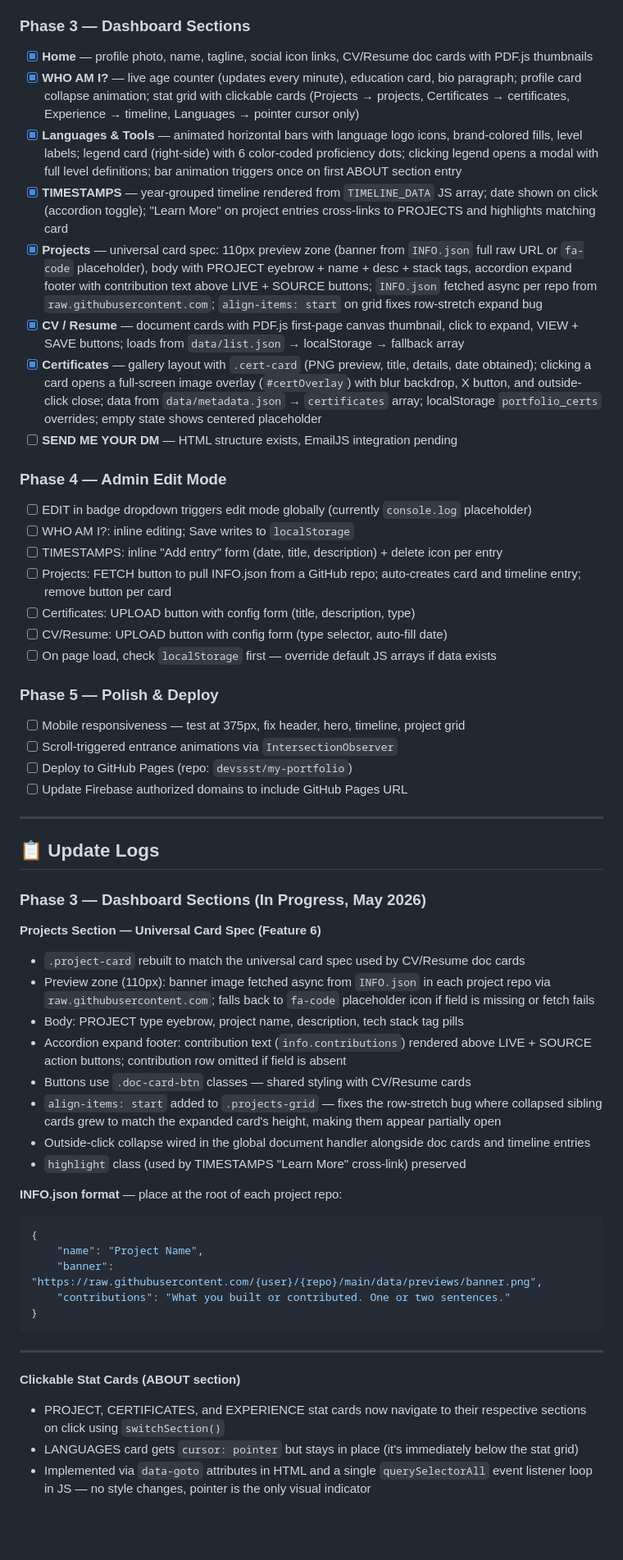
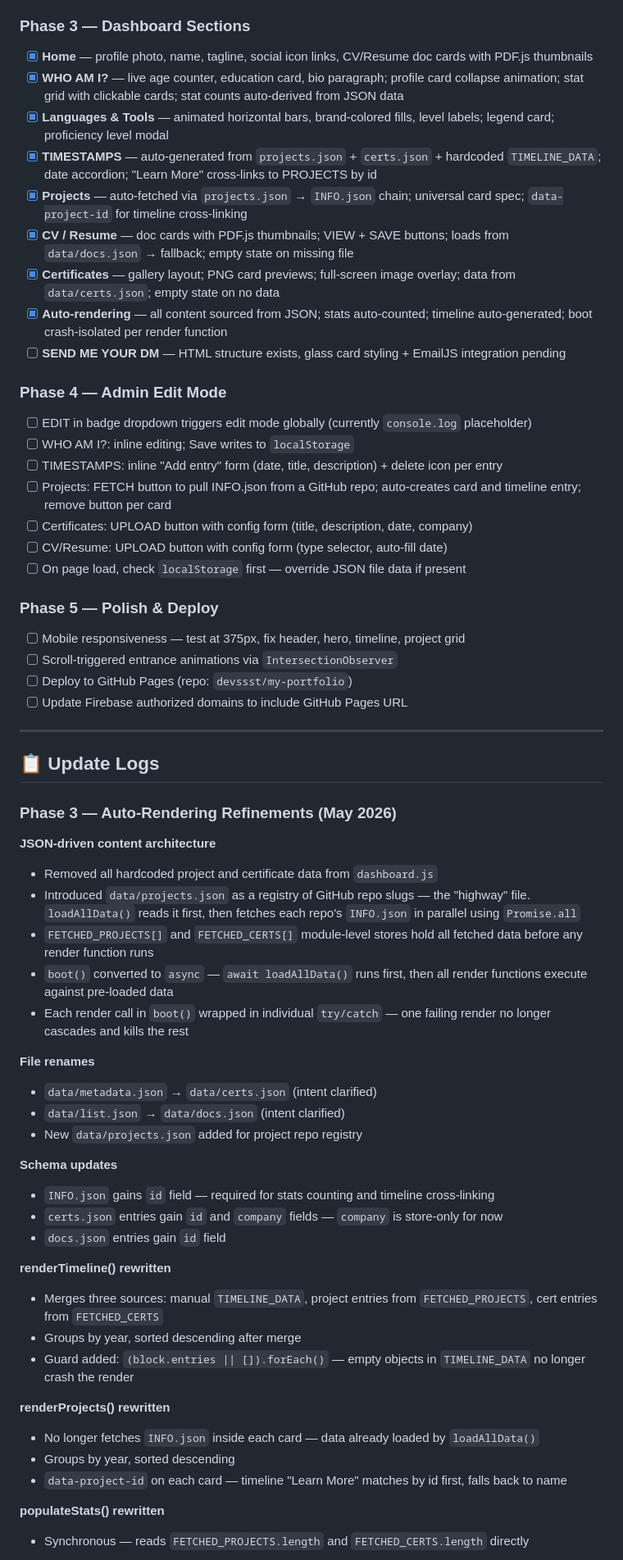
Before and after one commit to devssst/my-portfolio, a Markdown page: README.md, the part around one of its changes. Shown at 82% size. Rendered like a GitHub page; blank space fills up the shorter version.

````diff
--- a/README.md
+++ b/README.md
@@ -179,22 +262,23 @@ Each skill bar uses the official brand color of the language:
 
 ### Phase 3 — Dashboard Sections
 - [x] **Home** — profile photo, name, tagline, social icon links, CV/Resume doc cards with PDF.js thumbnails
-- [x] **WHO AM I?** — live age counter (updates every minute), education card, bio paragraph; profile card collapse animation; stat grid with clickable cards (Projects → projects, Certificates → certificates, Experience → timeline, Languages → pointer cursor only)
-- [x] **Languages & Tools** — animated horizontal bars with language logo icons, brand-colored fills, level labels; legend card (right-side) with 6 color-coded proficiency dots; clicking legend opens a modal with full level definitions; bar animation triggers once on first ABOUT section entry
-- [x] **TIMESTAMPS** — year-grouped timeline rendered from `TIMELINE_DATA` JS array; date shown on click (accordion toggle); "Learn More" on project entries cross-links to PROJECTS and highlights matching card
-- [x] **Projects** — universal card spec: 110px preview zone (banner from `INFO.json` full raw URL or `fa-code` placeholder), body with PROJECT eyebrow + name + desc + stack tags, accordion expand footer with contribution text above LIVE + SOURCE buttons; `INFO.json` fetched async per repo from `raw.githubusercontent.com`; `align-items: start` on grid fixes row-stretch expand bug
-- [x] **CV / Resume** — document cards with PDF.js first-page canvas thumbnail, click to expand, VIEW + SAVE buttons; loads from `data/list.json` → localStorage → fallback array
-- [x] **Certificates** — gallery layout with `.cert-card` (PNG preview, title, details, date obtained); clicking a card opens a full-screen image overlay (`#certOverlay`) with blur backdrop, X button, and outside-click close; data from `data/metadata.json` → `certificates` array; localStorage `portfolio_certs` overrides; empty state shows centered placeholder
-- [ ] **SEND ME YOUR DM** — HTML structure exists, EmailJS integration pending
+- [x] **WHO AM I?** — live age counter, education card, bio paragraph; profile card collapse animation; stat grid with clickable cards; stat counts auto-derived from JSON data
+- [x] **Languages & Tools** — animated horizontal bars, brand-colored fills, level labels; legend card; proficiency level modal
+- [x] **TIMESTAMPS** — auto-generated from `projects.json` + `certs.json` + hardcoded `TIMELINE_DATA`; date accordion; "Learn More" cross-links to PROJECTS by id
+- [x] **Projects** — auto-fetched via `projects.json` → `INFO.json` chain; universal card spec; `data-project-id` for timeline cross-linking
+- [x] **CV / Resume** — doc cards with PDF.js thumbnails; VIEW + SAVE buttons; loads from `data/docs.json` → fallback; empty state on missing file
+- [x] **Certificates** — gallery layout; PNG card previews; full-screen image overlay; data from `data/certs.json`; empty state on no data
+- [x] **Auto-rendering** — all content sourced from JSON; stats auto-counted; timeline auto-generated; boot crash-isolated per render function
+- [ ] **SEND ME YOUR DM** — HTML structure exists, glass card styling + EmailJS integration pending
 
 ### Phase 4 — Admin Edit Mode
 - [ ] EDIT in badge dropdown triggers edit mode globally (currently `console.log` placeholder)
 - [ ] WHO AM I?: inline editing; Save writes to `localStorage`
 - [ ] TIMESTAMPS: inline "Add entry" form (date, title, description) + delete icon per entry
 - [ ] Projects: FETCH button to pull INFO.json from a GitHub repo; auto-creates card and timeline entry; remove button per card
-- [ ] Certificates: UPLOAD button with config form (title, description, type)
+- [ ] Certificates: UPLOAD button with config form (title, description, date, company)
 - [ ] CV/Resume: UPLOAD button with config form (type selector, auto-fill date)
-- [ ] On page load, check `localStorage` first — override default JS arrays if data exists
+- [ ] On page load, check `localStorage` first — override JSON file data if present
 
 ### Phase 5 — Polish & Deploy
 - [ ] Mobile responsiveness — test at 375px, fix header, hero, timeline, project grid
@@ -206,33 +290,35 @@ Each skill bar uses the official brand color of the language:
 
 ## 📋 Update Logs
 
-### Phase 3 — Dashboard Sections (In Progress, May 2026)
+### Phase 3 — Auto-Rendering Refinements (May 2026)
 
-**Projects Section — Universal Card Spec (Feature 6)**
-- `.project-card` rebuilt to match the universal card spec used by CV/Resume doc cards
-- Preview zone (110px): banner image fetched async from `INFO.json` in each project repo via `raw.githubusercontent.com`; falls back to `fa-code` placeholder icon if field is missing or fetch fails
-- Body: PROJECT type eyebrow, project name, description, tech stack tag pills
-- Accordion expand footer: contribution text (`info.contributions`) rendered above LIVE + SOURCE action buttons; contribution row omitted if field is absent
-- Buttons use `.doc-card-btn` classes — shared styling with CV/Resume cards
-- `align-items: start` added to `.projects-grid` — fixes the row-stretch bug where collapsed sibling cards grew to match the expanded card's height, making them appear partially open
-- Outside-click collapse wired in the global document handler alongside doc cards and timeline entries
-- `highlight` class (used by TIMESTAMPS "Learn More" cross-link) preserved
+**JSON-driven content architecture**
+- Removed all hardcoded project and certificate data from `dashboard.js`
+- Introduced `data/projects.json` as a registry of GitHub repo slugs — the "highway" file. `loadAllData()` reads it first, then fetches each repo's `INFO.json` in parallel using `Promise.all`
+- `FETCHED_PROJECTS[]` and `FETCHED_CERTS[]` module-level stores hold all fetched data before any render function runs
+- `boot()` converted to `async` — `await loadAllData()` runs first, then all render functions execute against pre-loaded data
+- Each render call in `boot()` wrapped in individual `try/catch` — one failing render no longer cascades and kills the rest
 
-**INFO.json format** — place at the root of each project repo:
-```json
-{
-    "name": "Project Name",
-    "banner": "https://raw.githubusercontent.com/{user}/{repo}/main/data/previews/banner.png",
-    "contributions": "What you built or contributed. One or two sentences."
-}
-```
+**File renames**
+- `data/metadata.json` → `data/certs.json` (intent clarified)
+- `data/list.json` → `data/docs.json` (intent clarified)
+- New `data/projects.json` added for project repo registry
 
----
+**Schema updates**
+- `INFO.json` gains `id` field — required for stats counting and timeline cross-linking
+- `certs.json` entries gain `id` and `company` fields — `company` is store-only for now
+- `docs.json` entries gain `id` field
 
+**renderTimeline() rewritten**
+- Merges three sources: manual `TIMELINE_DATA`, project entries from `FETCHED_PROJECTS`, cert entries from `FETCHED_CERTS`
+- Groups by year, sorted descending after merge
+- Guard added: `(block.entries || []).forEach()` — empty objects in `TIMELINE_DATA` no longer crash the render
 
+**renderProjects() rewritten**
+- No longer fetches `INFO.json` inside each card — data already loaded by `loadAllData()`
+- Groups by year, sorted descending
+- `data-project-id` on each card — timeline "Learn More" matches by id first, falls back to name
 
-**Clickable Stat Cards (ABOUT section)**
-- PROJECT, CERTIFICATES, and EXPERIENCE stat cards now navigate to their respective sections on click using `switchSection()`
-- LANGUAGES card gets `cursor: pointer` but stays in place (it's immediately below the stat grid)
-- Implemented via `data-goto` attributes in HTML and a single `querySelectorAll` event listener loop in JS — no style changes, pointer is the only visual indicator
+**populateStats() rewritten**
+- Synchronous — reads `FETCHED_PROJECTS.length` and `FETCHED_CERTS.length` directly
 
````
Also changed, not shown: other parts of README.md (+137 -56 lines).
